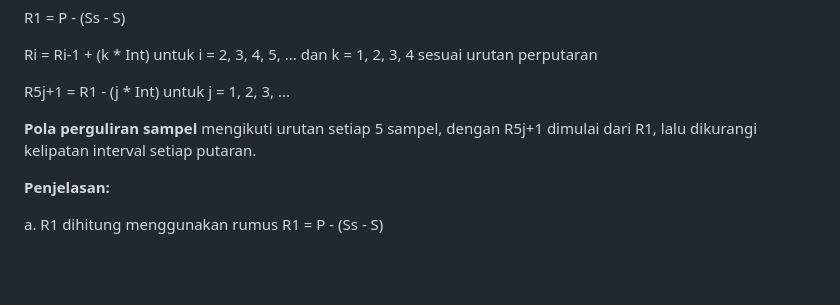
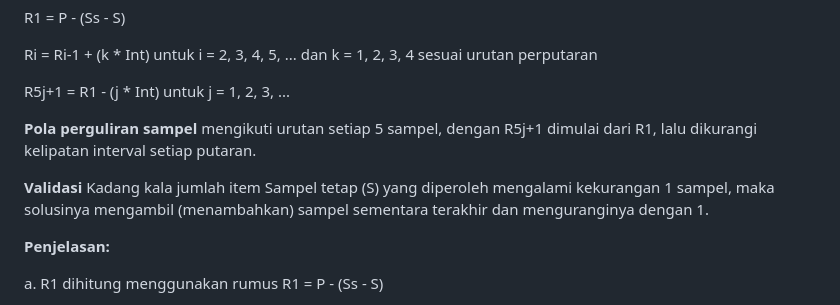
Before and after one commit to SRPakpahanSST/Teknik-Penarikan-Sampel-Metode-Segmen-Terpadu, a Markdown page: dokumentasi.md, the part around the change. Rendered like a GitHub page; blank space fills up the shorter version.

```diff
--- a/dokumentasi.md
+++ b/dokumentasi.md
@@ -275,6 +275,9 @@ untuk j = 1, 2, 3, ...
 
 **Pola perguliran sampel** mengikuti urutan setiap 5 sampel, dengan R5j+1 dimulai dari R1, lalu dikurangi kelipatan interval setiap putaran.
 
+**Validasi**
+Kadang kala jumlah item Sampel tetap (S) yang diperoleh mengalami kekurangan 1 sampel, maka solusinya mengambil (menambahkan) sampel sementara terakhir dan menguranginya dengan 1.
+
 **Penjelasan:**
 
 a. R1 dihitung menggunakan rumus R1 = P - (Ss - S)
```
